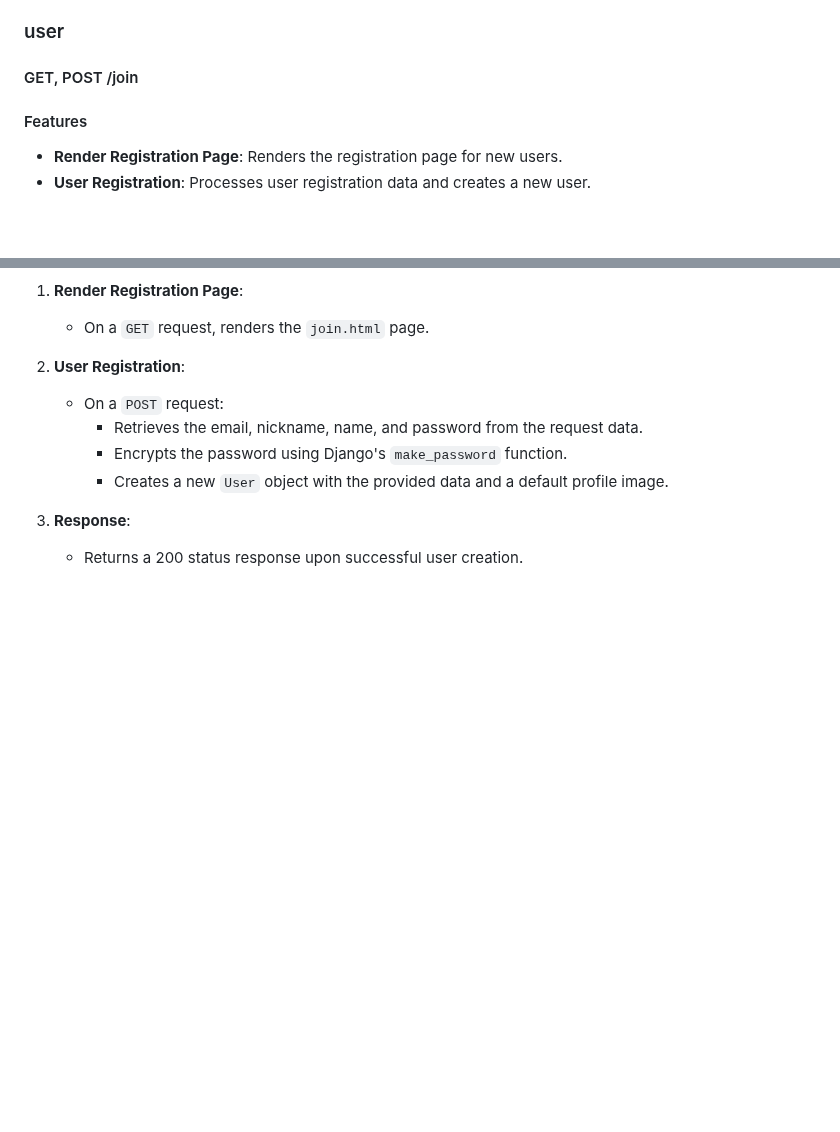
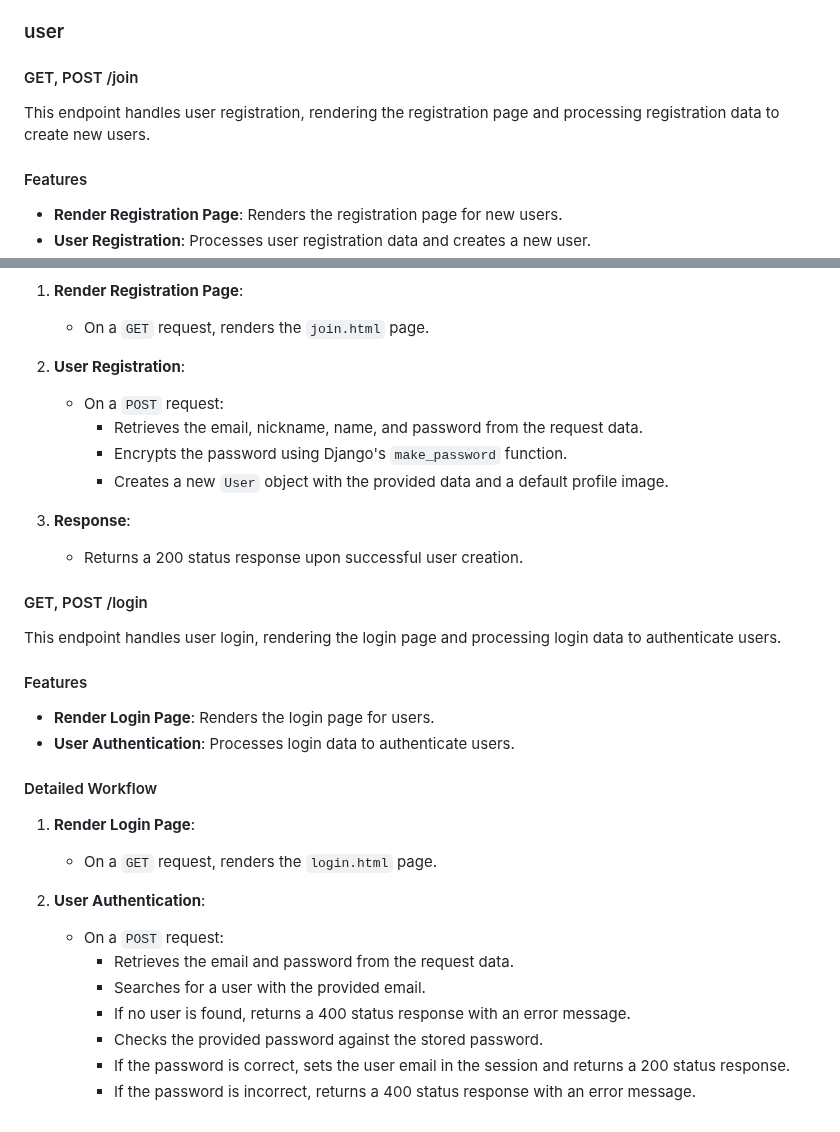
Before and after one commit to lunerave/Django_WebProject, a Markdown page: README.md, 2 parts joined by grey strips. Rendered like a GitHub page; blank space fills up the shorter version.

Commit message:
Update README.md; add Login API section

```diff
--- a/README.md
+++ b/README.md
@@ -231,6 +231,7 @@ This endpoint handles user's bookmark data for each feed. User clicks the bookma
 ### user
 
 #### GET, POST /join
+This endpoint handles user registration, rendering the registration page and processing registration data to create new users.
 
 #### Features
 
@@ -250,3 +251,25 @@ This endpoint handles user's bookmark data for each feed. User clicks the bookma
 
 3. **Response**:
     - Returns a 200 status response upon successful user creation.
+
+#### GET, POST /login
+This endpoint handles user login, rendering the login page and processing login data to authenticate users.
+
+#### Features
+
+- **Render Login Page**: Renders the login page for users.
+- **User Authentication**: Processes login data to authenticate users.
+
+#### Detailed Workflow
+
+1. **Render Login Page**:
+    - On a `GET` request, renders the `login.html` page.
+
+2. **User Authentication**:
+    - On a `POST` request:
+        - Retrieves the email and password from the request data.
+        - Searches for a user with the provided email.
+        - If no user is found, returns a 400 status response with an error message.
+        - Checks the provided password against the stored password.
+        - If the password is correct, sets the user email in the session and returns a 200 status response.
+        - If the password is incorrect, returns a 400 status response with an error message.
```
